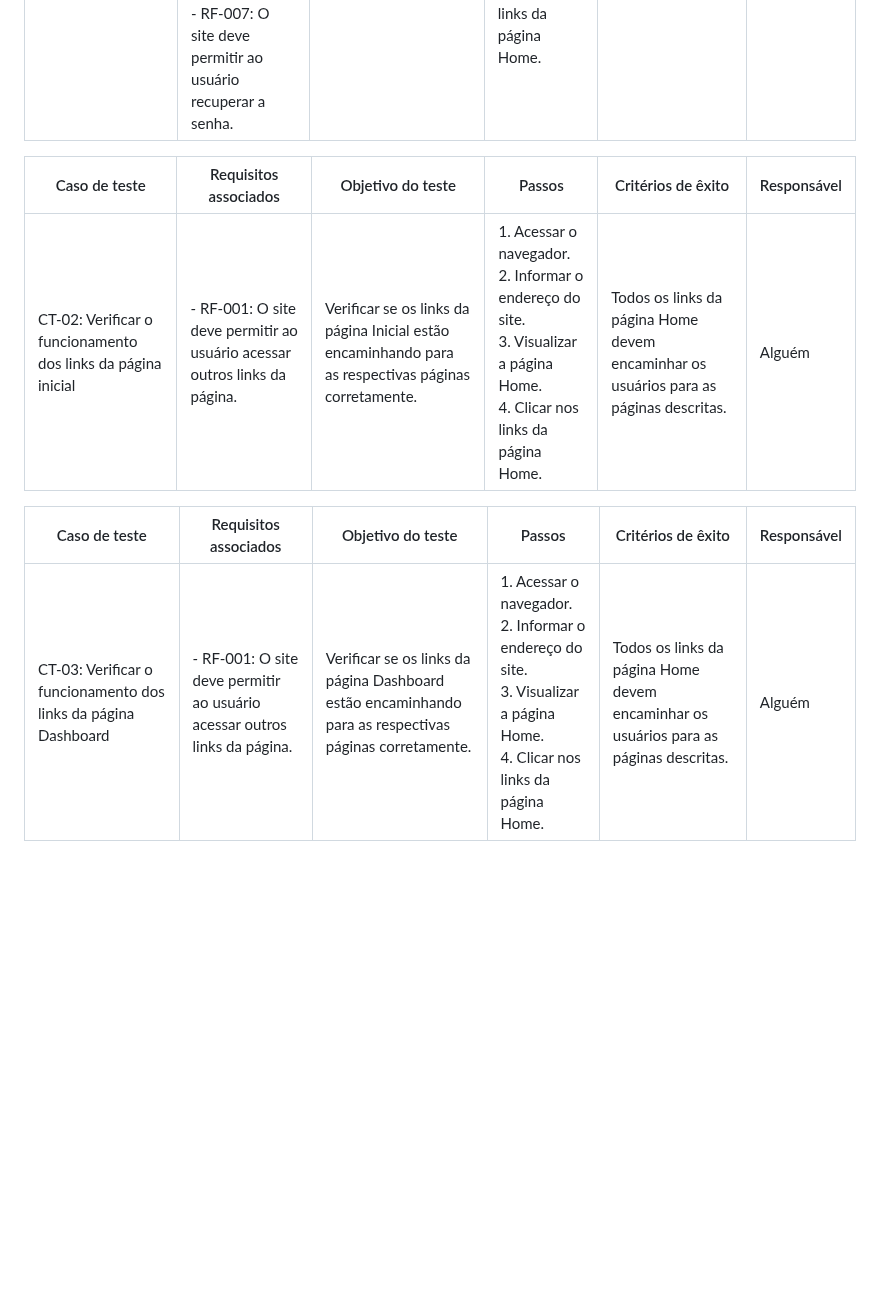
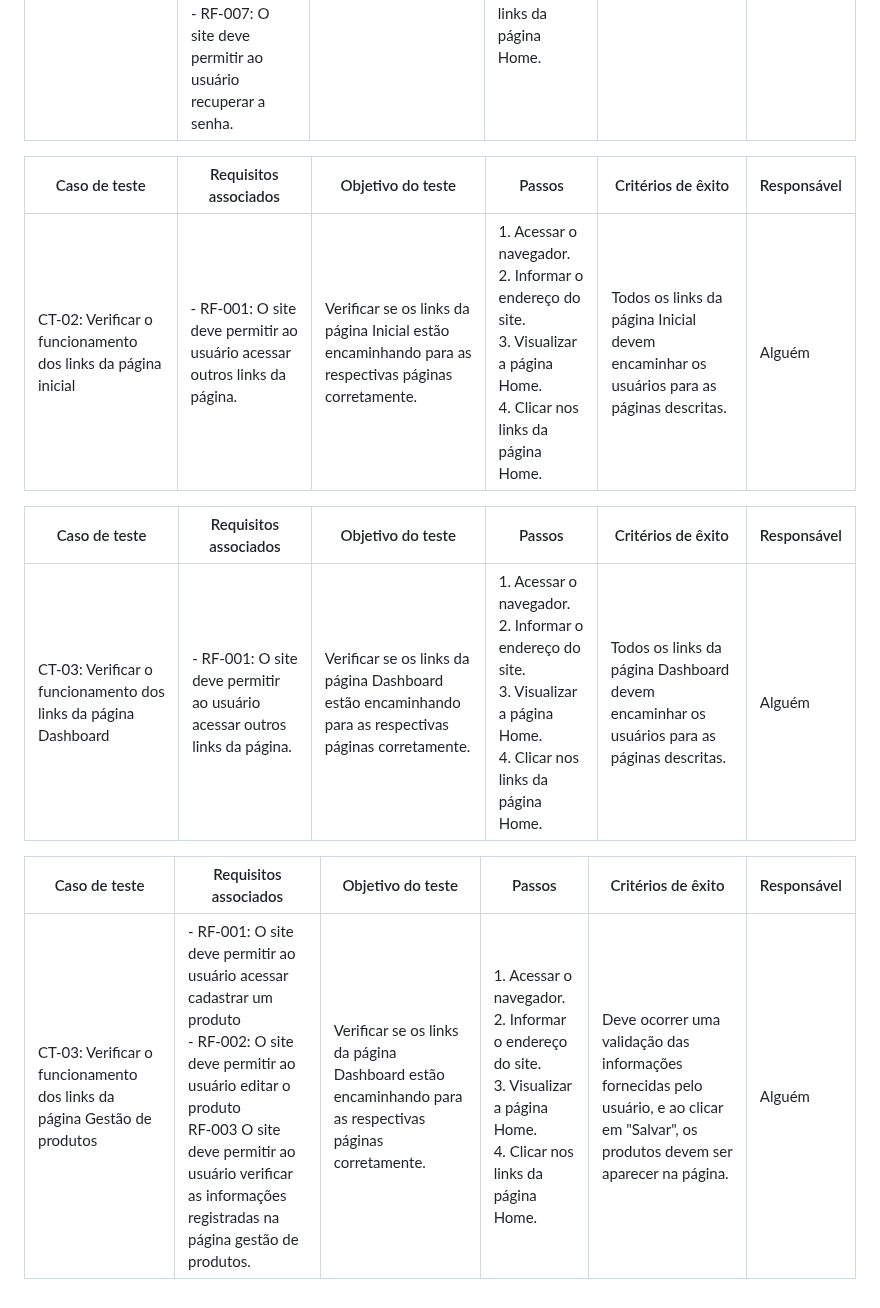
Before and after one commit to ICEI-PUC-Minas-PMV-ADS/pmv-ads-2025-1-e1-proj-web-t5-g3_19_30h-projstockmaster, a Markdown page: documentos/07-Plano de Testes de Software.md, the part around one of its changes. GitHub-like rendering; blank space fills up the shorter version.

```diff
--- a/documentos/07-Plano de Testes de Software.md
+++ b/documentos/07-Plano de Testes de Software.md
@@ -5,10 +6,20 @@ Os testes funcionais a serem realizados na aplicação são descritos a seguir.
 | --------------------------------------------------------- | ------------------------------------------------------------------------------------------------------------------------------------------------------------------------------------------------------------------------------------------------------------------------------------------------------------------------------------------------------------------ | ------------------------------------------------------------------------------------------------- | ------------------------------------------------------------------------------------------------------------------------------------------ | ------------------------------------------------------------------------------------- | ----------- |
 | CT-01: Verificar o funcionamento dos links da página Home | - RF-001: O site deve permitir ao usuário cadastrar uma conta.  <br> - RF-002: O site deve permitir ao usuário fazer o login da sua conta.  <br> - RF-007: O site deve permitir ao usuário recuperar a senha. | Verificar se os links da página Home estão encaminhando para as respectivas páginas corretamente. | 1. Acessar o navegador.  <br> 2. Informar o endereço do site.  <br> 3. Visualizar a página Home.  <br> 4. Clicar nos links da página Home. | Todos os links da página Home devem encaminhar os usuários para as páginas descritas. | Alguém       |
 
-| Caso de teste                                             | Requisitos associados                                                                                                                                                                                                                                                                                                                                              | Objetivo do teste                                                                                 | Passos                                                                                                                                     | Critérios de êxito                                                                    | Responsável |
-| --------------------------------------------------------- | ------------------------------------------------------------------------------------------------------------------------------------------------------------------------------------------------------------------------------------------------------------------------------------------------------------------------------------------------------------------ | ------------------------------------------------------------------------------------------------- | ------------------------------------------------------------------------------------------------------------------------------------------ | ------------------------------------------------------------------------------------- | ----------- |
-| CT-02: Verificar o funcionamento dos links da página inicial | - RF-001: O site deve permitir ao usuário acessar outros links da página.  <br>   | Verificar se os links da página Inicial estão encaminhando para as respectivas páginas corretamente. | 1. Acessar o navegador.  <br> 2. Informar o endereço do site.  <br> 3. Visualizar a página Home.  <br> 4. Clicar nos links da página Home. | Todos os links da página Home devem encaminhar os usuários para as páginas descritas. | Alguém       |
+
 
 | Caso de teste                                             | Requisitos associados                                                                                                                                                                                                                                                                                                                                              | Objetivo do teste                                                                                 | Passos                                                                                                                                     | Critérios de êxito                                                                    | Responsável |
 | --------------------------------------------------------- | ------------------------------------------------------------------------------------------------------------------------------------------------------------------------------------------------------------------------------------------------------------------------------------------------------------------------------------------------------------------ | ------------------------------------------------------------------------------------------------- | ------------------------------------------------------------------------------------------------------------------------------------------ | ------------------------------------------------------------------------------------- | ----------- |
-| CT-03: Verificar o funcionamento dos links da página Dashboard | - RF-001: O site deve permitir ao usuário acessar outros links da página.  <br>   | Verificar se os links da página Dashboard estão encaminhando para as respectivas páginas corretamente. | 1. Acessar o navegador.  <br> 2. Informar o endereço do site.  <br> 3. Visualizar a página Home.  <br> 4. Clicar nos links da página Home. | Todos os links da página Home devem encaminhar os usuários para as páginas descritas. | Alguém       |
+| CT-02: Verificar o funcionamento dos links da página inicial | - RF-001: O site deve permitir ao usuário acessar outros links da página.  <br>   | Verificar se os links da página Inicial estão encaminhando para as respectivas páginas corretamente. | 1. Acessar o navegador.  <br> 2. Informar o endereço do site.  <br> 3. Visualizar a página Home.  <br> 4. Clicar nos links da página Home. | Todos os links da página Inicial devem encaminhar os usuários para as páginas descritas. | Alguém       |
+
+
+
+| Caso de teste                                             | Requisitos associados                                                                                                                                                                                                                                                                                                                                              | Objetivo do teste                                                                                 | Passos                                                                                                                                     | Critérios de êxito                                                                    | Responsável |
+| --------------------------------------------------------- | ------------------------------------------------------------------------------------------------------------------------------------------------------------------------------------------------------------------------------------------------------------------------------------------------------------------------------------------------------------------ | ------------------------------------------------------------------------------------------------- | ------------------------------------------------------------------------------------------------------------------------------------------ | ------------------------------------------------------------------------------------- | ----------- |
+| CT-03: Verificar o funcionamento dos links da página Dashboard | - RF-001: O site deve permitir ao usuário acessar outros links da página.  <br>   | Verificar se os links da página Dashboard estão encaminhando para as respectivas páginas corretamente. | 1. Acessar o navegador.  <br> 2. Informar o endereço do site.  <br> 3. Visualizar a página Home.  <br> 4. Clicar nos links da página Home. | Todos os links da página Dashboard devem encaminhar os usuários para as páginas descritas. | Alguém       |
+
+
+
+| Caso de teste                                             | Requisitos associados                                                                                                                                                                                                                                                                                                                                              | Objetivo do teste                                                                                 | Passos                                                                                                                                     | Critérios de êxito                                                                    | Responsável |
+| --------------------------------------------------------- | ------------------------------------------------------------------------------------------------------------------------------------------------------------------------------------------------------------------------------------------------------------------------------------------------------------------------------------------------------------------ | ------------------------------------------------------------------------------------------------- | ------------------------------------------------------------------------------------------------------------------------------------------ | ------------------------------------------------------------------------------------- | ----------- |
+| CT-03: Verificar o funcionamento dos links da página Gestão de produtos | - RF-001: O site deve permitir ao usuário acessar cadastrar um produto  <br> - RF-002: O site deve permitir ao usuário editar o produto <br> RF-003 O site deve permitir ao usuário verificar as informações registradas na página gestão de produtos. | Verificar se os links da página Dashboard estão encaminhando para as respectivas páginas corretamente. | 1. Acessar o navegador.  <br> 2. Informar o endereço do site.  <br> 3. Visualizar a página Home.  <br> 4. Clicar nos links da página Home. | Deve ocorrer uma validação das informações fornecidas pelo usuário, e ao clicar em "Salvar", os produtos devem ser aparecer na página. | Alguém       |
```
Also changed, not shown: other parts of documentos/07-Plano de Testes de Software.md (+1 -0 lines).
